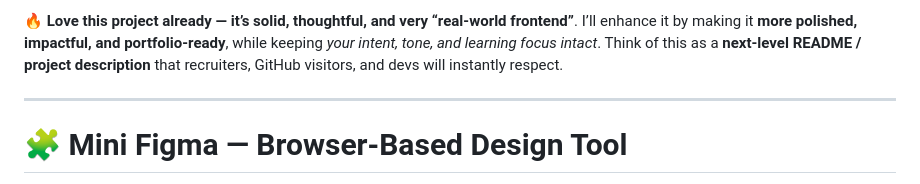
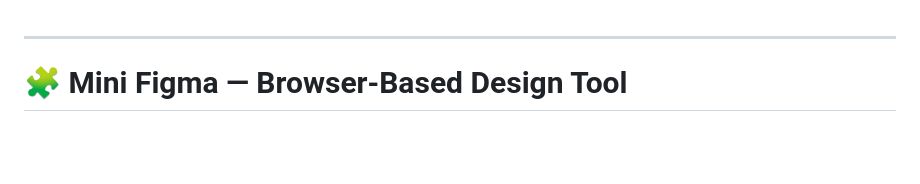
Before and after one commit to vaibhav-deval/MiniFigma, a Markdown page: README.md, the part around the change. GitHub-like rendering; blank space fills up the shorter version.

```diff
--- a/README.md
+++ b/README.md
@@ -1,5 +1,3 @@
-🔥 **Love this project already — it’s solid, thoughtful, and very “real-world frontend”**.
-I’ll enhance it by making it **more polished, impactful, and portfolio-ready**, while keeping *your intent, tone, and learning focus intact*. Think of this as a **next-level README / project description** that recruiters, GitHub visitors, and devs will instantly respect.
 
 ---
 
```
